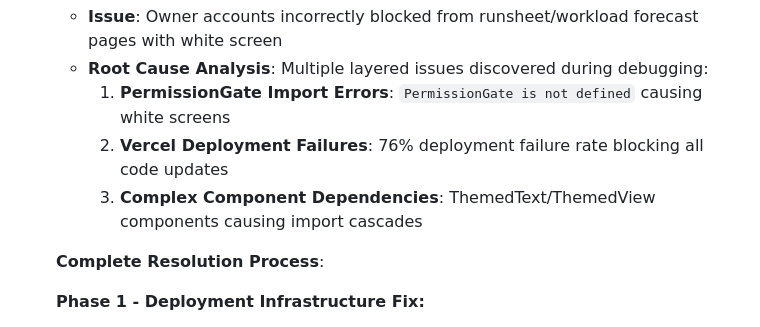
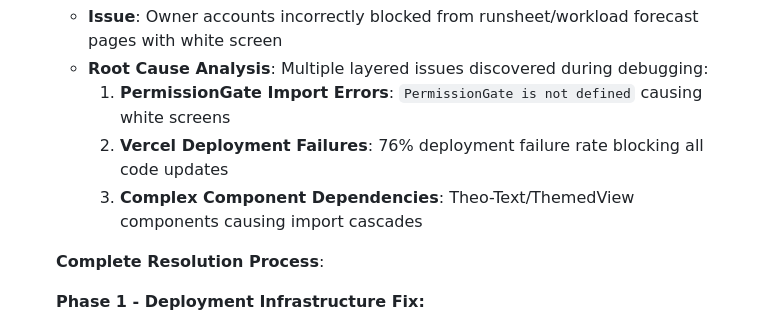
Before and after one commit to phrygian100/RoundManagerApp, a Markdown page: docs/code-changes.md, the part around the change. Drawn GitHub-style.

```diff
--- a/docs/code-changes.md
+++ b/docs/code-changes.md
@@ -4,7 +4,7 @@
   - **Root Cause Analysis**: Multiple layered issues discovered during debugging:
     1. **PermissionGate Import Errors**: `PermissionGate is not defined` causing white screens
     2. **Vercel Deployment Failures**: 76% deployment failure rate blocking all code updates
-    3. **Complex Component Dependencies**: ThemedText/ThemedView components causing import cascades
+    3. **Complex Component Dependencies**: Theo-Text/ThemedView components causing import cascades
 
   **Complete Resolution Process**:
 
```
